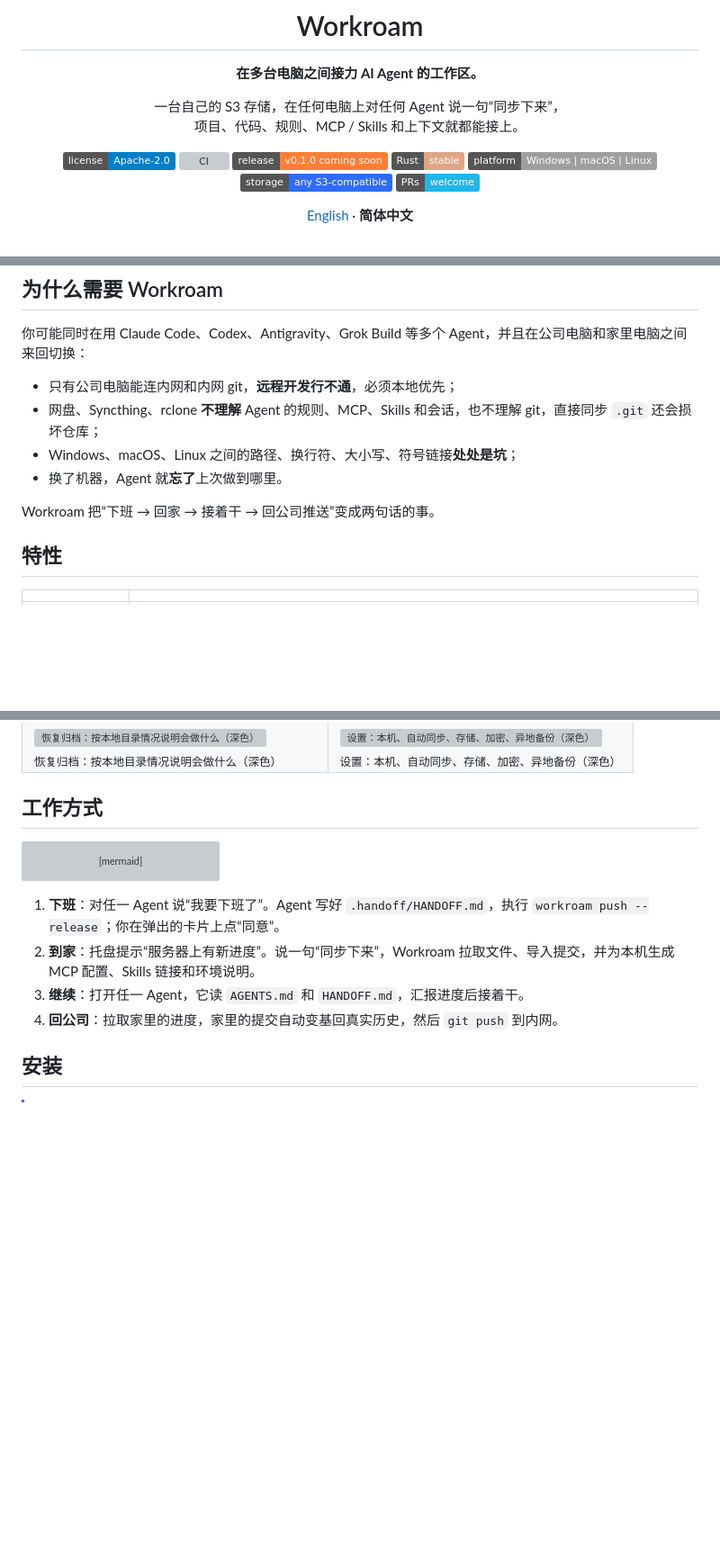
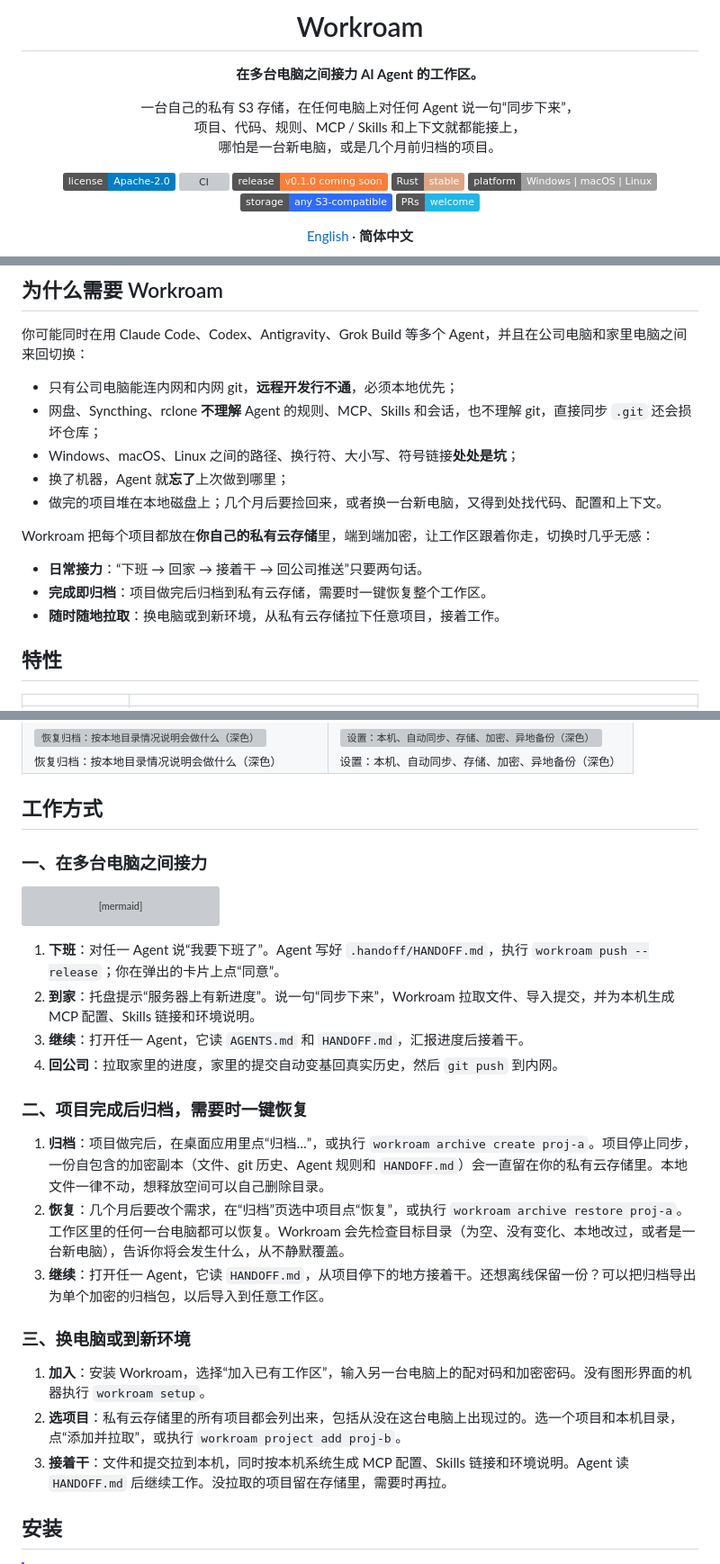
Before and after one commit to kverona-ai/workroam, a Markdown page: README.zh-CN.md, 3 parts joined by grey strips. Shown at 90% size. Rendered like a GitHub page; badges without logos; blank space fills up the shorter version; grey boxes are pictures that could not be loaded.

````diff
--- a/README.zh-CN.md
+++ b/README.zh-CN.md
@@ -6,8 +6,9 @@
 
 **在多台电脑之间接力 AI Agent 的工作区。**
 
-一台自己的 S3 存储，在任何电脑上对任何 Agent 说一句“同步下来”，<br>
-项目、代码、规则、MCP / Skills 和上下文就都能接上。
+一台自己的私有 S3 存储，在任何电脑上对任何 Agent 说一句“同步下来”，<br>
+项目、代码、规则、MCP / Skills 和上下文就都能接上，<br>
+哪怕是一台新电脑，或是几个月前归档的项目。
 
 [![License](https://img.shields.io/badge/license-Apache--2.0-blue.svg)](LICENSE)
 [![CI](https://github.com/kverona-ai/workroam/actions/workflows/ci.yml/badge.svg)](https://github.com/kverona-ai/workroam/actions/workflows/ci.yml)
@@ -39,9 +40,14 @@
 - 只有公司电脑能连内网和内网 git，**远程开发行不通**，必须本地优先；
 - 网盘、Syncthing、rclone **不理解** Agent 的规则、MCP、Skills 和会话，也不理解 git，直接同步 `.git` 还会损坏仓库；
 - Windows、macOS、Linux 之间的路径、换行符、大小写、符号链接**处处是坑**；
-- 换了机器，Agent 就**忘了**上次做到哪里。
+- 换了机器，Agent 就**忘了**上次做到哪里；
+- 做完的项目堆在本地磁盘上；几个月后要捡回来，或者换一台新电脑，又得到处找代码、配置和上下文。
 
-Workroam 把“下班 → 回家 → 接着干 → 回公司推送”变成两句话的事。
+Workroam 把每个项目都放在**你自己的私有云存储**里，端到端加密，让工作区跟着你走，切换时几乎无感：
+
+- **日常接力**：“下班 → 回家 → 接着干 → 回公司推送”只要两句话。
+- **完成即归档**：项目做完后归档到私有云存储，需要时一键恢复整个工作区。
+- **随时随地拉取**：换电脑或到新环境，从私有云存储拉下任意项目，接着工作。
 
 ## 特性
 
@@ -88,6 +94,8 @@ Workroam 平时待在托盘里，只在需要你的时候弹出来。以下截
 
 ## 工作方式
 
+### 一、在多台电脑之间接力
+
 ```mermaid
 flowchart LR
     O["🏢 公司电脑<br/>workroam push --release"] -- 加密快照 --> S[("S3 兼容存储")]
@@ -101,6 +109,18 @@ flowchart LR
 2. **到家**：托盘提示“服务器上有新进度”。说一句“同步下来”，Workroam 拉取文件、导入提交，并为本机生成 MCP 配置、Skills 链接和环境说明。
 3. **继续**：打开任一 Agent，它读 `AGENTS.md` 和 `HANDOFF.md`，汇报进度后接着干。
 4. **回公司**：拉取家里的进度，家里的提交自动变基回真实历史，然后 `git push` 到内网。
+
+### 二、项目完成后归档，需要时一键恢复
+
+1. **归档**：项目做完后，在桌面应用里点“归档…”，或执行 `workroam archive create proj-a`。项目停止同步，一份自包含的加密副本（文件、git 历史、Agent 规则和 `HANDOFF.md`）会一直留在你的私有云存储里。本地文件一律不动，想释放空间可以自己删除目录。
+2. **恢复**：几个月后要改个需求，在“归档”页选中项目点“恢复”，或执行 `workroam archive restore proj-a`。工作区里的任何一台电脑都可以恢复。Workroam 会先检查目标目录（为空、没有变化、本地改过，或者是一台新电脑），告诉你将会发生什么，从不静默覆盖。
+3. **继续**：打开任一 Agent，它读 `HANDOFF.md`，从项目停下的地方接着干。还想离线保留一份？可以把归档导出为单个加密的归档包，以后导入到任意工作区。
+
+### 三、换电脑或到新环境
+
+1. **加入**：安装 Workroam，选择“加入已有工作区”，输入另一台电脑上的配对码和加密密码。没有图形界面的机器执行 `workroam setup`。
+2. **选项目**：私有云存储里的所有项目都会列出来，包括从没在这台电脑上出现过的。选一个项目和本机目录，点“添加并拉取”，或执行 `workroam project add proj-b`。
+3. **接着干**：文件和提交拉到本机，同时按本机系统生成 MCP 配置、Skills 链接和环境说明。Agent 读 `HANDOFF.md` 后继续工作。没拉取的项目留在存储里，需要时再拉。
 
 ## 安装
 
````
Also changed, not shown: README.md (+24 -4 lines).
